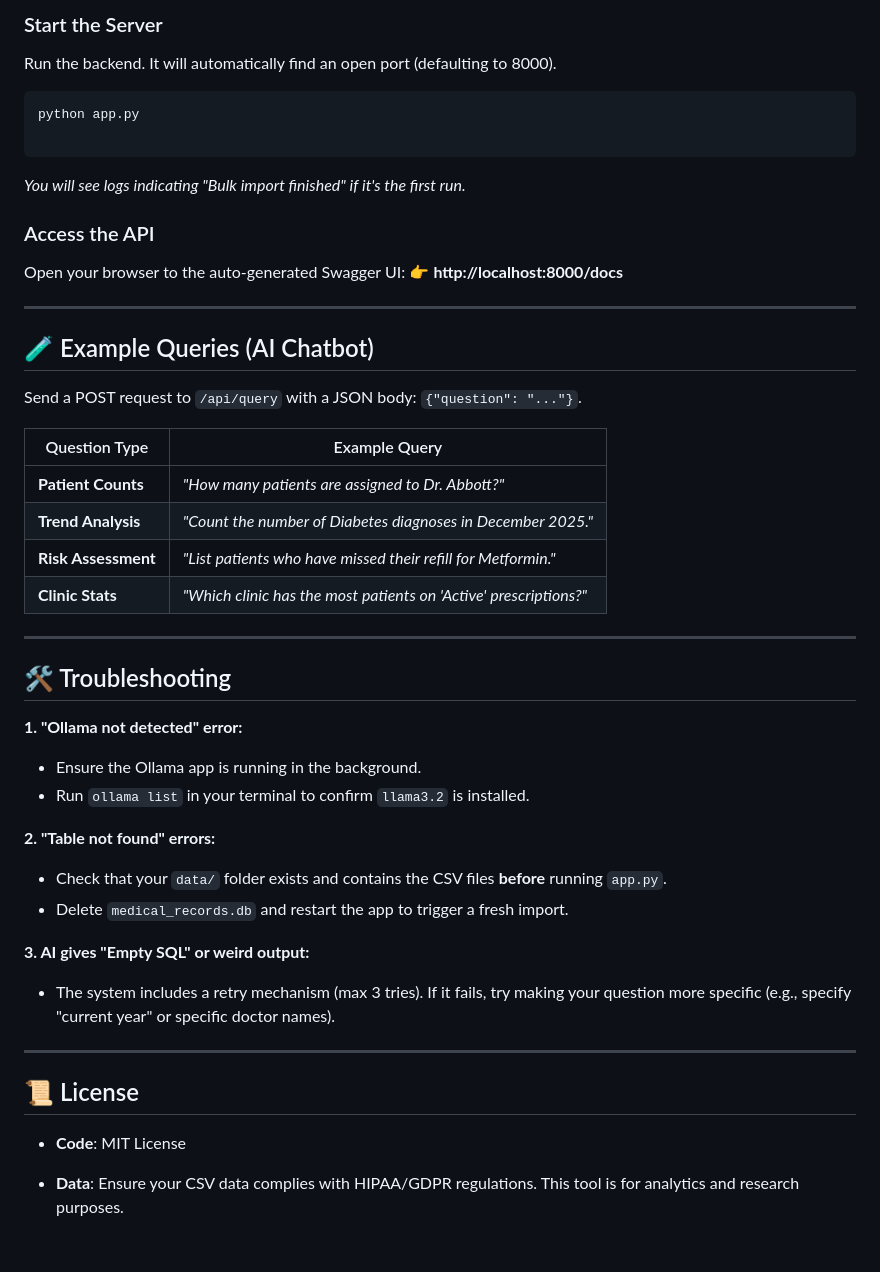
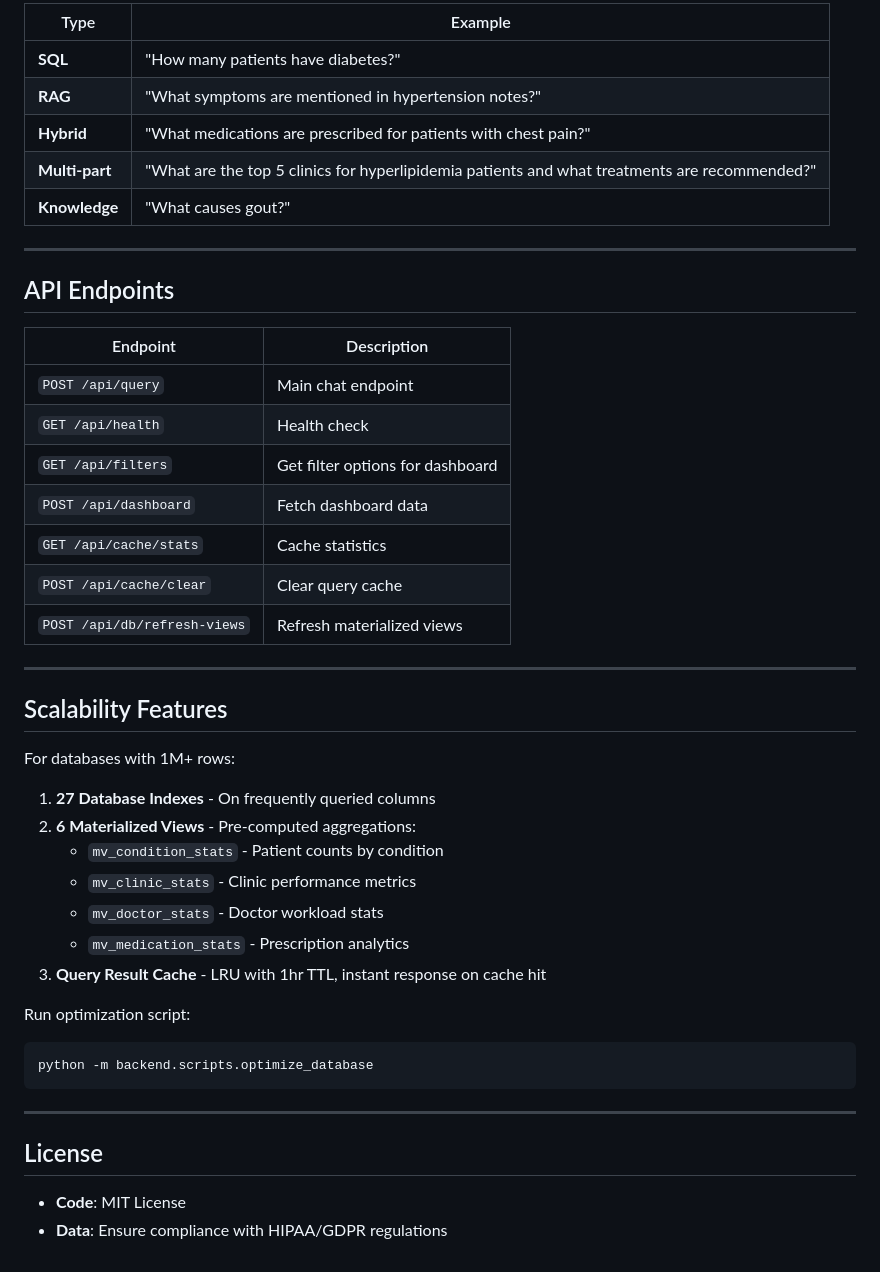
Before and after one commit to jarharsh1/Medical-Chatbot-using-RAG-and-NLP2SqL, a Markdown page: README.md, the part around one of its changes. Drawn GitHub-style.

Commit message:
Update README with complete architecture and features

````diff
--- a/README.md
+++ b/README.md
@@ -93,55 +151,48 @@ Ensure your project looks like this so the auto-importer works:
 
-### Start the Server
-
-Run the backend. It will automatically find an open port (defaulting to 8000).
-
-```bash
-python app.py
-
-```
-
-*You will see logs indicating "Bulk import finished" if it's the first run.*
-
-### Access the API
-
-Open your browser to the auto-generated Swagger UI:
-👉 **http://localhost:8000/docs**
+| Type | Example |
+|------|---------|
+| **SQL** | "How many patients have diabetes?" |
+| **RAG** | "What symptoms are mentioned in hypertension notes?" |
+| **Hybrid** | "What medications are prescribed for patients with chest pain?" |
+| **Multi-part** | "What are the top 5 clinics for hyperlipidemia patients and what treatments are recommended?" |
+| **Knowledge** | "What causes gout?" |
 
 ---
 
-## 🧪 Example Queries (AI Chatbot)
+## API Endpoints
 
-Send a POST request to `/api/query` with a JSON body: `{"question": "..."}`.
-
-| Question Type | Example Query |
-| --- | --- |
-| **Patient Counts** | *"How many patients are assigned to Dr. Abbott?"* |
-| **Trend Analysis** | *"Count the number of Diabetes diagnoses in December 2025."* |
-| **Risk Assessment** | *"List patients who have missed their refill for Metformin."* |
-| **Clinic Stats** | *"Which clinic has the most patients on 'Active' prescriptions?"* |
+| Endpoint | Description |
+|----------|-------------|
+| `POST /api/query` | Main chat endpoint |
+| `GET /api/health` | Health check |
+| `GET /api/filters` | Get filter options for dashboard |
+| `POST /api/dashboard` | Fetch dashboard data |
+| `GET /api/cache/stats` | Cache statistics |
+| `POST /api/cache/clear` | Clear query cache |
+| `POST /api/db/refresh-views` | Refresh materialized views |
 
 ---
 
-## 🛠️ Troubleshooting
+## Scalability Features
 
-**1. "Ollama not detected" error:**
+For databases with 1M+ rows:
 
-* Ensure the Ollama app is running in the background.
-* Run `ollama list` in your terminal to confirm `llama3.2` is installed.
+1. **27 Database Indexes** - On frequently queried columns
+2. **6 Materialized Views** - Pre-computed aggregations:
+   - `mv_condition_stats` - Patient counts by condition
+   - `mv_clinic_stats` - Clinic performance metrics
+   - `mv_doctor_stats` - Doctor workload stats
+   - `mv_medication_stats` - Prescription analytics
+3. **Query Result Cache** - LRU with 1hr TTL, instant response on cache hit
 
-**2. "Table not found" errors:**
-
-* Check that your `data/` folder exists and contains the CSV files **before** running `app.py`.
-* Delete `medical_records.db` and restart the app to trigger a fresh import.
-
-**3. AI gives "Empty SQL" or weird output:**
-
-* The system includes a retry mechanism (max 3 tries). If it fails, try making your question more specific (e.g., specify "current year" or specific doctor names).
+Run optimization script:
+```bash
+python -m backend.scripts.optimize_database
+```
 
 ---
 
-## 📜 License
+## License
 
-* **Code**: MIT License
-
-* **Data**: Ensure your CSV data complies with HIPAA/GDPR regulations. This tool is for analytics and research purposes.
+- **Code**: MIT License
+- **Data**: Ensure compliance with HIPAA/GDPR regulations
````
Also changed, not shown: other parts of README.md (+123 -65 lines).
